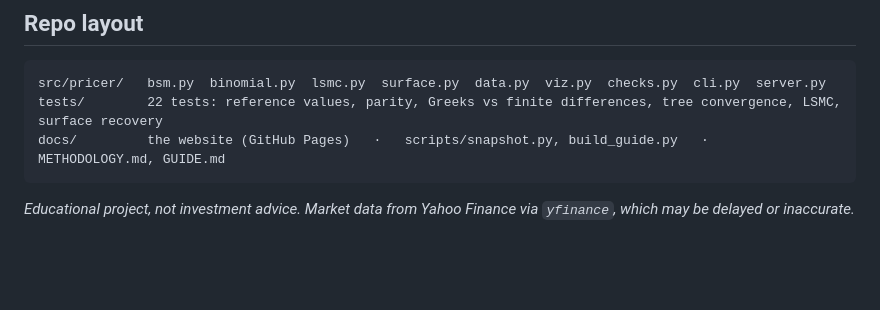
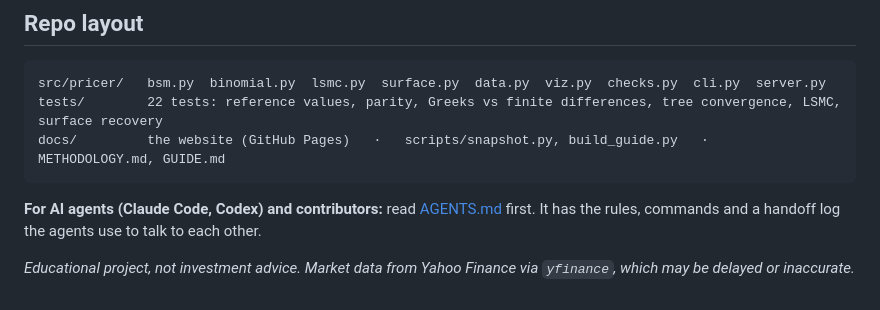
Before and after one commit to Ferrsir/options-pricer, a Markdown page: README.md, the part around the change. Drawn GitHub-style; blank space fills up the shorter version.

Commit message:
Add AGENTS.md (shared Claude/Codex channel + handoff log) and CLAUDE.md import
Co-Authored-By: Claude Sonnet 5 <noreply@anthropic.com>

````diff
--- a/README.md
+++ b/README.md
@@ -96,4 +96,6 @@ tests/        22 tests: reference values, parity, Greeks vs finite differences,
 docs/         the website (GitHub Pages)   ·   scripts/snapshot.py, build_guide.py   ·   METHODOLOGY.md, GUIDE.md
 ```
 
+**For AI agents (Claude Code, Codex) and contributors:** read [AGENTS.md](AGENTS.md) first. It has the rules, commands and a handoff log the agents use to talk to each other.
+
 *Educational project, not investment advice. Market data from Yahoo Finance via `yfinance`, which may be delayed or inaccurate.*
````
Also changed, not shown: AGENTS.md (added, +94 -0 lines), CLAUDE.md (added, +5 -0 lines).
